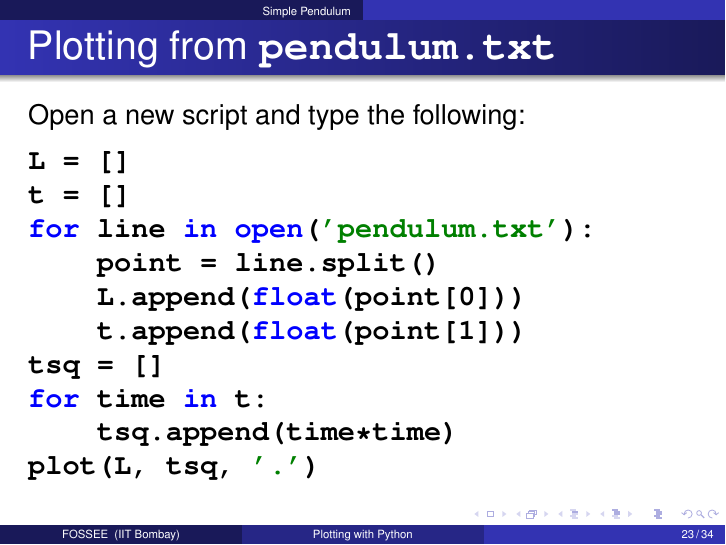
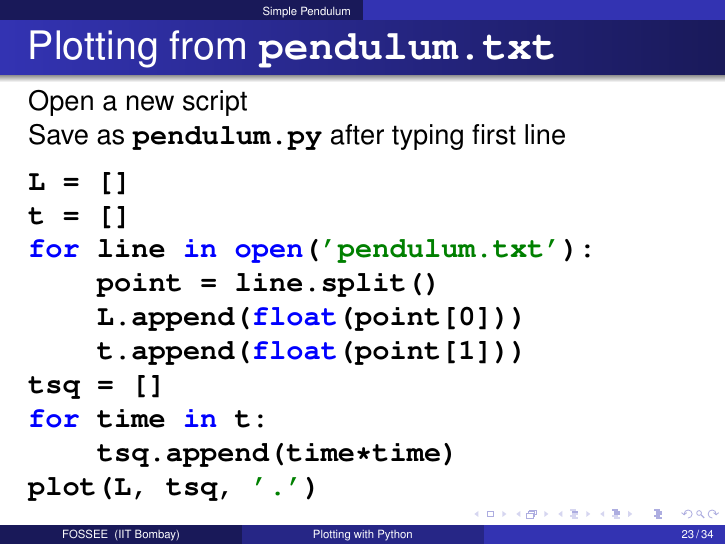
Before and after one commit to FOSSEE/workshops, LaTeX slides (day1/session2.tex): page 23 of 34. Compiled offline with pdfLaTeX.

Commit message:
Added instruction for filename - pendulum.py.

```diff
--- a/day1/session2.tex
+++ b/day1/session2.tex
@@ -362,7 +362,8 @@ In []: cat pendulum.txt
 
 \begin{frame}[fragile]
 \frametitle{Plotting from \typ{pendulum.txt}}
-Open a new script and type the following:
+Open a new script\\
+Save as \typ{pendulum.py} after typing first line
 \begin{lstlisting}
 L = []
 t = []
```
